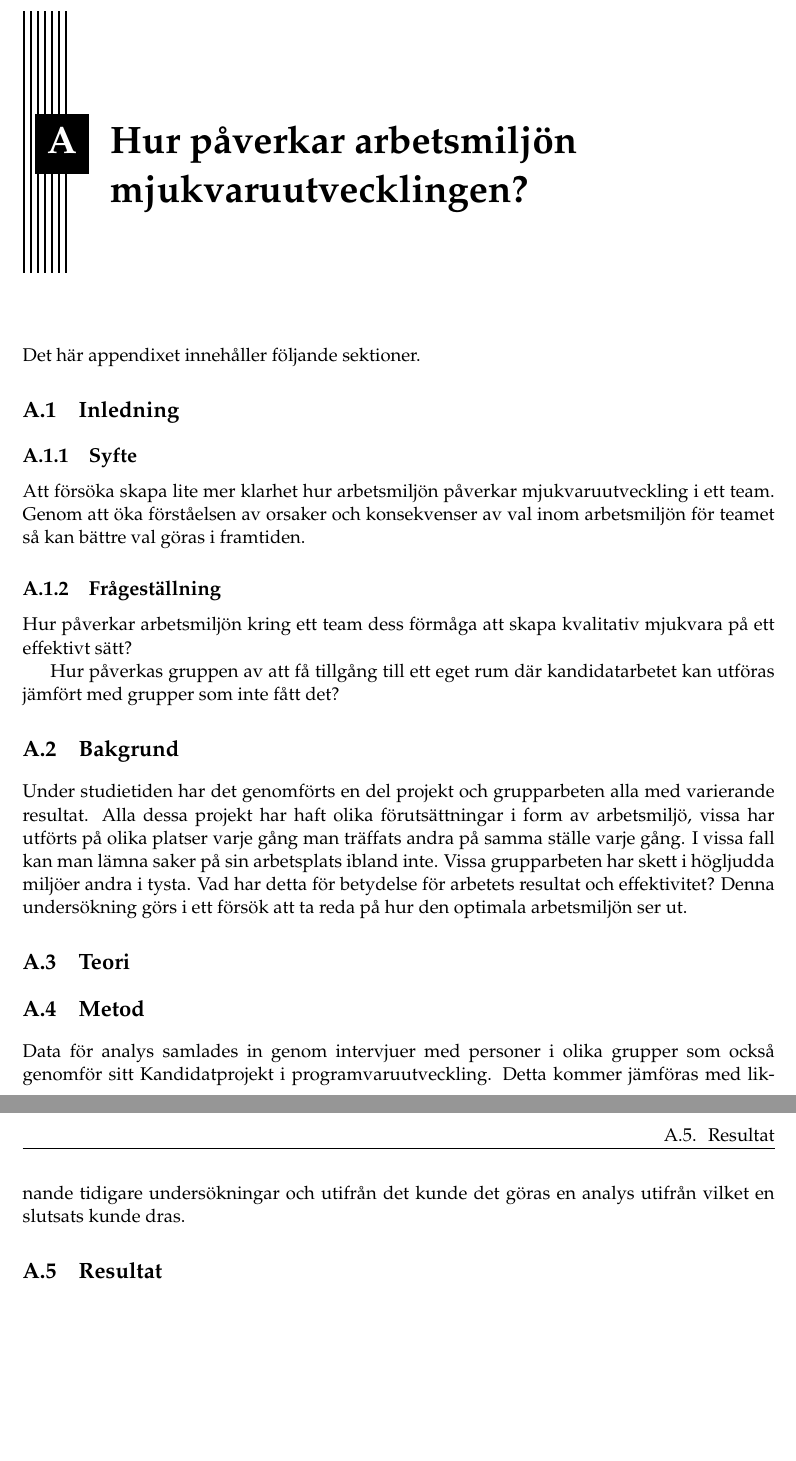
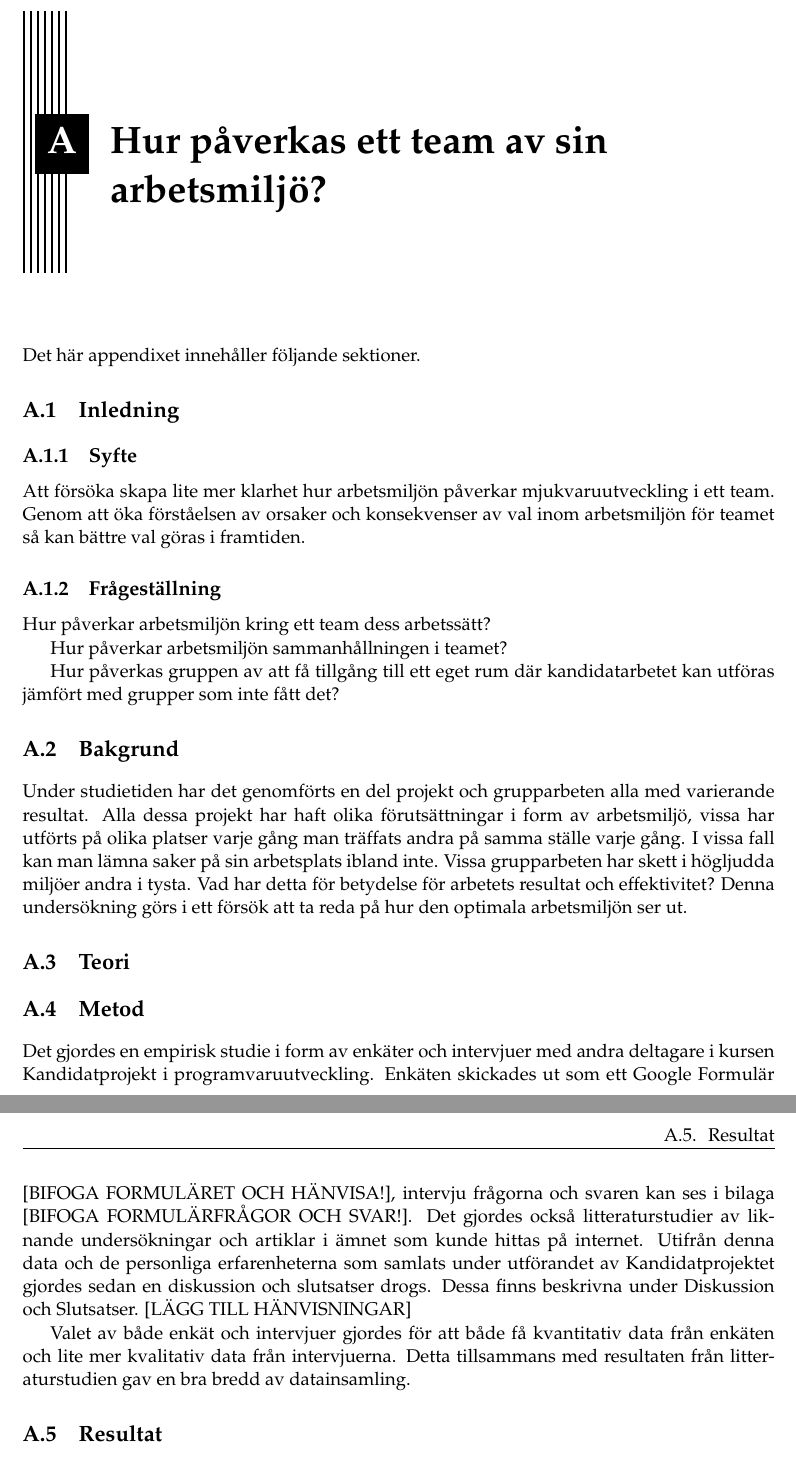
Before and after one commit to PUM-9/kandidatrapport, a LaTeX thesis (student_thesis.tex, which reads dunstrom-report.tex): two parts of pages 20 and 21 of 32, joined at a grey line, cut at the place of the change, the shorter picture padded with empty space. Compiled offline with pdfLaTeX.

Commit message:
changed questions and wrote more about the method.

```diff
--- a/dunstrom-report.tex
+++ b/dunstrom-report.tex
@@ -1,4 +1,4 @@
-\chapter{Hur påverkar arbetsmiljön mjukvaruutvecklingen?}
+\chapter{Hur påverkas ett team av sin arbetsmiljö?}
 \label{cha:indiv-report-person}
 
 Det här appendixet innehåller följande sektioner.
@@ -16,7 +16,9 @@ Att försöka skapa lite mer klarhet hur  arbetsmiljön påverkar mjukvaruutveck
 \subsection{Frågeställning}
 \label{sec:issue-person}
 
-Hur påverkar arbetsmiljön kring ett team dess förmåga att skapa kvalitativ mjukvara på ett effektivt sätt?
+Hur påverkar arbetsmiljön kring ett team dess arbetssätt?
+
+Hur påverkar arbetsmiljön sammanhållningen i teamet?
 
 Hur påverkas gruppen av att få tillgång till ett eget rum där kandidatarbetet kan utföras jämfört med grupper som inte fått det?
 
@@ -33,7 +35,9 @@ Under studietiden har det genomförts en del projekt och grupparbeten alla med v
 \section{Metod}
 \label{sec:method-person}
 
-Data för analys samlades in genom intervjuer med personer i olika grupper som också genomför sitt Kandidatprojekt i programvaruutveckling. Detta kommer jämföras med liknande tidigare undersökningar och utifrån det kunde det göras en analys utifrån vilket en slutsats kunde dras.
+Det gjordes en empirisk studie i form av enkäter och intervjuer med andra deltagare i kursen Kandidatprojekt i programvaruutveckling. Enkäten skickades ut som ett Google Formulär [BIFOGA FORMULÄRET OCH HÄNVISA!], intervju frågorna och svaren kan ses i bilaga [BIFOGA FORMULÄRFRÅGOR OCH SVAR!]. Det gjordes också litteraturstudier av liknande undersökningar och artiklar i ämnet som kunde hittas på internet. Utifrån denna data och de personliga erfarenheterna som samlats under utförandet av Kandidatprojektet gjordes sedan en diskussion och slutsatser drogs. Dessa finns beskrivna under Diskussion och Slutsatser. [LÄGG TILL HÄNVISNINGAR]
+
+Valet av både enkät och intervjuer gjordes för att både få kvantitativ data från enkäten och lite mer kvalitativ data från intervjuerna. Detta tillsammans med resultaten från litteraturstudien gav en bra bredd av datainsamling.
 
 \section{Resultat}
 \label{sec:results-person}
```
